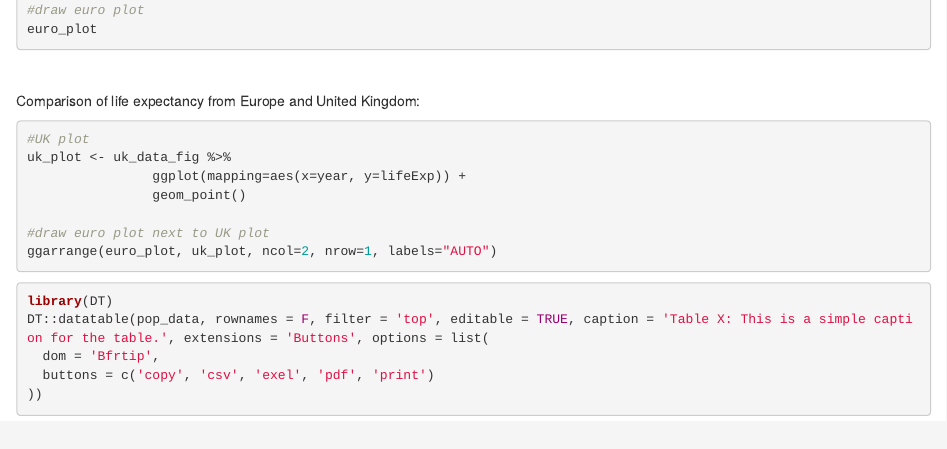
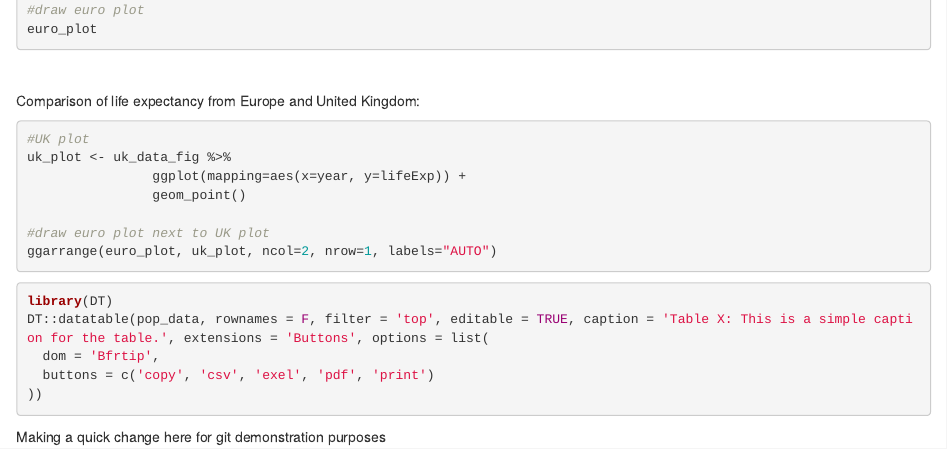
Before and after one commit to fmbaldo/my-first-repository, an R Markdown document (Untitled.Rmd): the page in a window 1100 px wide, from 1170 px down. Rendered offline with R 4.5, knitr and Pandoc, with nearby package versions; the code chunks are not run, so their results and figures are left out.

Commit message:
Just adding a commit message: made a change on the markdown file to see how it will appear on my repository

````diff
--- a/Untitled.Rmd
+++ b/Untitled.Rmd
@@ -95,3 +95,5 @@ DT::datatable(pop_data, rownames = F, filter = 'top', editable = TRUE, caption =
   buttons = c('copy', 'csv', 'exel', 'pdf', 'print')
 ))
 ```
+
+Making a quick change here for git demonstration purposes
````
